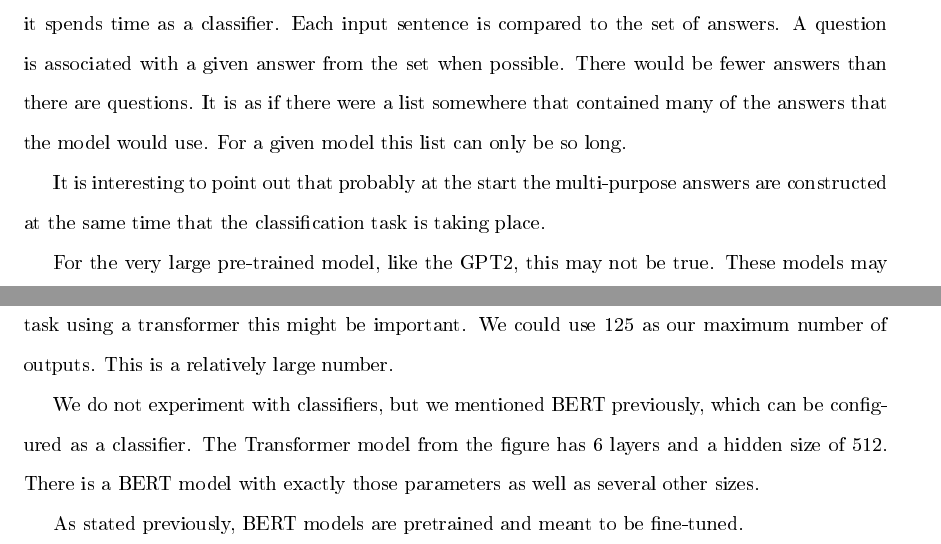
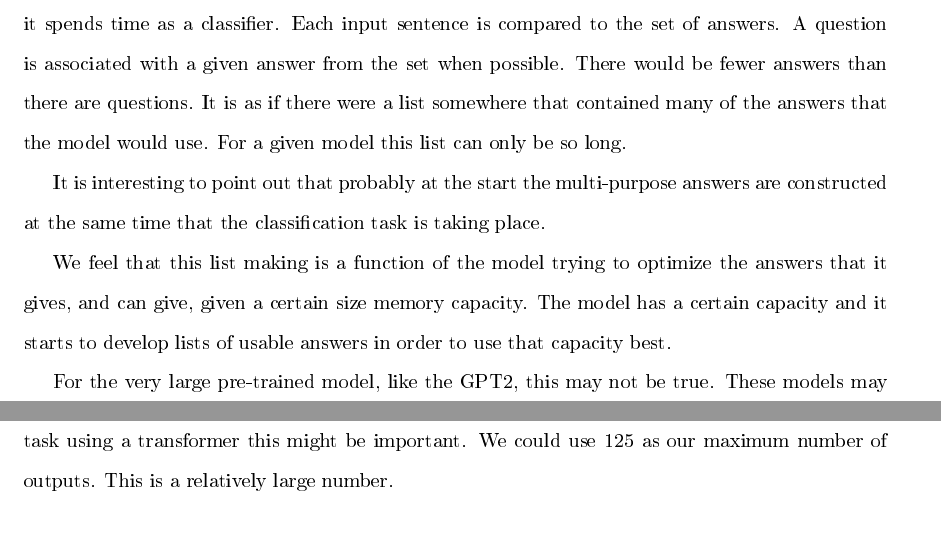
Before and after one commit to radiodee1/liebman_spring20, a LaTeX thesis (proposal_doc.tex, which reads chapters/chapter06.tex): two parts of pages 73 and 76 of 81, joined at a grey line, cut so that both start at the same text. The pictures show the PDF file proposal_doc.pdf that the author committed with the source.

Commit message:
readthrough

```diff
--- a/chapters/chapter06.tex
+++ b/chapters/chapter06.tex
@@ -15,11 +15,13 @@ It seems the model learns a set of multi-purpose English answers in a form close
 
 It is interesting to point out that probably at the start the multi-purpose answers are constructed at the same time that the classification task is taking place.
 
+We feel that this list making is a function of the model trying to optimize the answers that it gives, and can give, given a certain size memory capacity. The model has a certain capacity and it starts to develop lists of usable answers in order to use that capacity best.
+
 For the very large pre-trained model, like the GPT2, this may not be true. These models may be more dynamic. Also we have not done tests with translation tasks. For translation the same model may be able to remember longer lists, or in place of a list of complete responses keep a list of phrases or partial responses that could be combined to create translated output.
 
 \section{Word Usage}
 
-We make a general assumption that our transformer model uses only a small subset of words that it has available to it. In the example below 2000 input lines were tested from the training set and only a small percentage of the vocabulary words are used by the models in the output. Some percentage of words are used repeatedly.
+We make a general assumption that our transformer model uses only a small subset of words that it has available to it. In the example below 2000 input lines were tested from the training set and only a small percentage of the vocabulary words are used by the models in the output. These sentences came from the movie dialog corpus. Some percentage of words are used repeatedly.
 
 \begin{figure}[H]
 	\begin{center}
@@ -71,9 +73,9 @@ We have a rough number for those two models. They use about 125 sentences repeat
 
 In a transformer classifier we might choose 125 sentences for the maximum number of classifications. If we were going to try to create a neural network model that was trained for a specific Q/A task using a transformer this might be important. We could use 125 as our maximum number of outputs. This is a relatively large number.
 
-We do not experiment with classifiers, but we mentioned BERT previously, which can be configured as a classifier. The Transformer model from the figure has 6 layers and a hidden size of 512. There is a BERT model with exactly those parameters as well as several other sizes.
+%We do not experiment with classifiers, but we mentioned BERT previously, which can be configured as a classifier. The Transformer model from the figure has 6 layers and a hidden size of 512. There is a BERT model with exactly those parameters as well as several other sizes.
 
-As stated previously, BERT models are pretrained and meant to be fine-tuned.
+%As stated previously, BERT models are pretrained and meant to be fine-tuned.
 
 \section{Turing Test}
 
```
Also changed, not shown: chapters/chapter05.tex (+1 -1 lines), proposal_doc.pdf, 2 other files.
